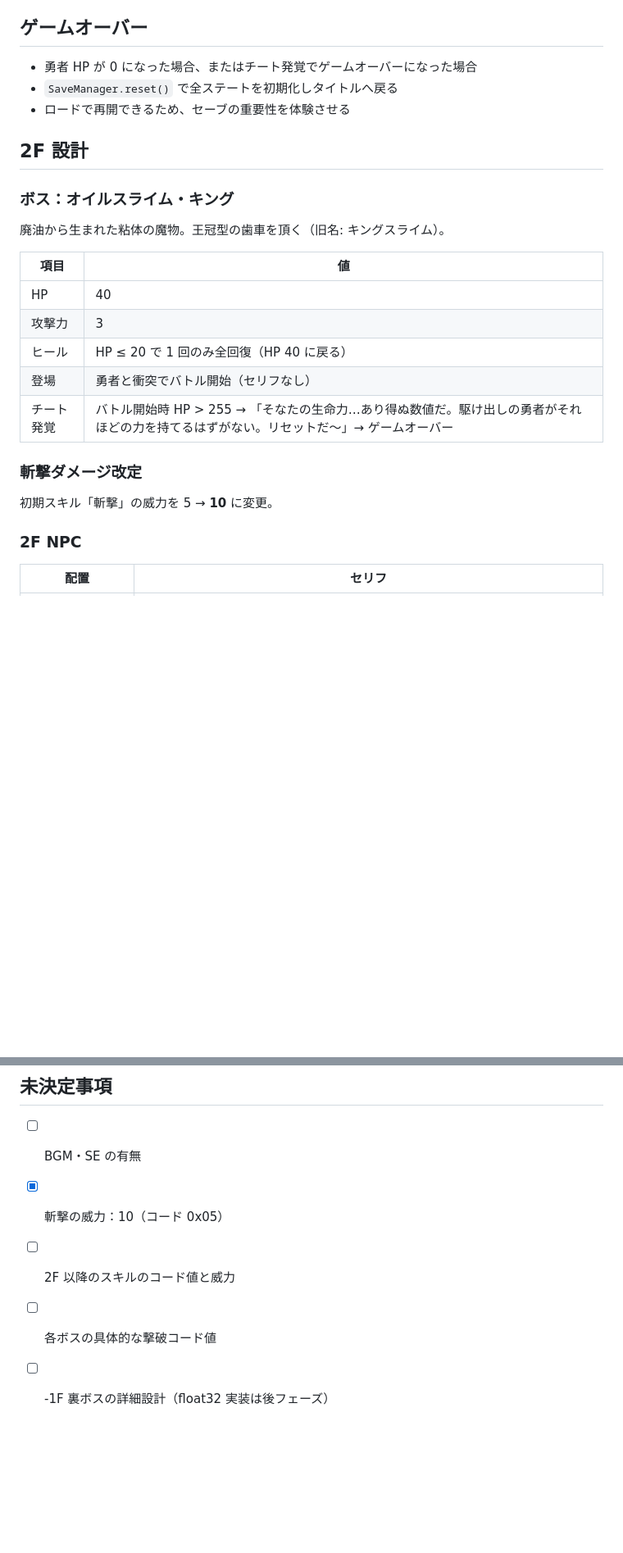
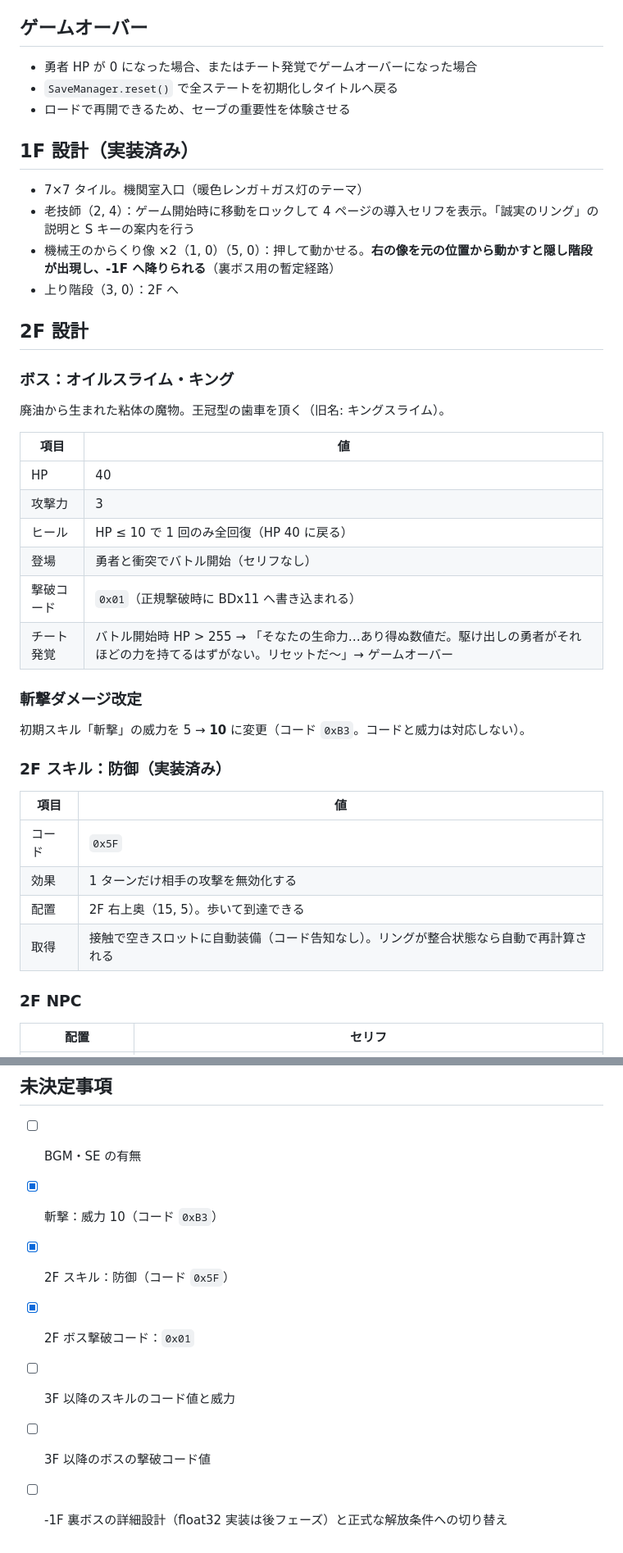
Before and after one commit to mmmmatsuuuu/clearbox, a Markdown page: docs/GAME_DESIGN.md, 2 parts joined by grey strips. Shown at 82% size. Rendered like a GitHub page; blank space fills up the shorter version.

```diff
--- a/docs/GAME_DESIGN.md
+++ b/docs/GAME_DESIGN.md
@@ -97,6 +97,13 @@
 - `SaveManager.reset()` で全ステートを初期化しタイトルへ戻る
 - ロードで再開できるため、セーブの重要性を体験させる
 
+## 1F 設計（実装済み）
+
+- 7×7 タイル。機関室入口（暖色レンガ＋ガス灯のテーマ）
+- 老技師（2, 4）：ゲーム開始時に移動をロックして 4 ページの導入セリフを表示。「誠実のリング」の説明と S キーの案内を行う
+- 機械王のからくり像 ×2（1, 0）（5, 0）：押して動かせる。**右の像を元の位置から動かすと隠し階段が出現し、-1F へ降りられる**（裏ボス用の暫定経路）
+- 上り階段（3, 0）：2F へ
+
 ## 2F 設計
 
 ### ボス：オイルスライム・キング
@@ -107,13 +114,23 @@
 |---|---|
 | HP | 40 |
 | 攻撃力 | 3 |
-| ヒール | HP ≤ 20 で 1 回のみ全回復（HP 40 に戻る） |
+| ヒール | HP ≤ 10 で 1 回のみ全回復（HP 40 に戻る） |
 | 登場 | 勇者と衝突でバトル開始（セリフなし） |
+| 撃破コード | `0x01`（正規撃破時に BDx11 へ書き込まれる） |
 | チート発覚 | バトル開始時 HP > 255 → 「そなたの生命力…あり得ぬ数値だ。駆け出しの勇者がそれほどの力を持てるはずがない。リセットだ〜」→ ゲームオーバー |
 
 ### 斬撃ダメージ改定
 
-初期スキル「斬撃」の威力を 5 → **10** に変更。
+初期スキル「斬撃」の威力を 5 → **10** に変更（コード `0xB3`。コードと威力は対応しない）。
+
+### 2F スキル：防御（実装済み）
+
+| 項目 | 値 |
+|---|---|
+| コード | `0x5F` |
+| 効果 | 1 ターンだけ相手の攻撃を無効化する |
+| 配置 | 2F 右上奥（15, 5）。歩いて到達できる |
+| 取得 | 接触で空きスロットに自動装備（コード告知なし）。リングが整合状態なら自動で再計算される |
 
 ### 2F NPC
 
@@ -178,7 +196,9 @@
 ## 未決定事項
 
 - [ ] BGM・SE の有無
-- [x] 斬撃の威力：10（コード 0x05）
-- [ ] 2F 以降のスキルのコード値と威力
-- [ ] 各ボスの具体的な撃破コード値
-- [ ] -1F 裏ボスの詳細設計（float32 実装は後フェーズ）
+- [x] 斬撃：威力 10（コード `0xB3`）
+- [x] 2F スキル：防御（コード `0x5F`）
+- [x] 2F ボス撃破コード：`0x01`
+- [ ] 3F 以降のスキルのコード値と威力
+- [ ] 3F 以降のボスの撃破コード値
+- [ ] -1F 裏ボスの詳細設計（float32 実装は後フェーズ）と正式な解放条件への切り替え
```
Also changed, not shown: other parts of docs/GAME_DESIGN.md (+3 -2 lines), docs/LOADMAP.md (+15 -7 lines), docs/SAVE_FORMAT.md (+25 -18 lines).
